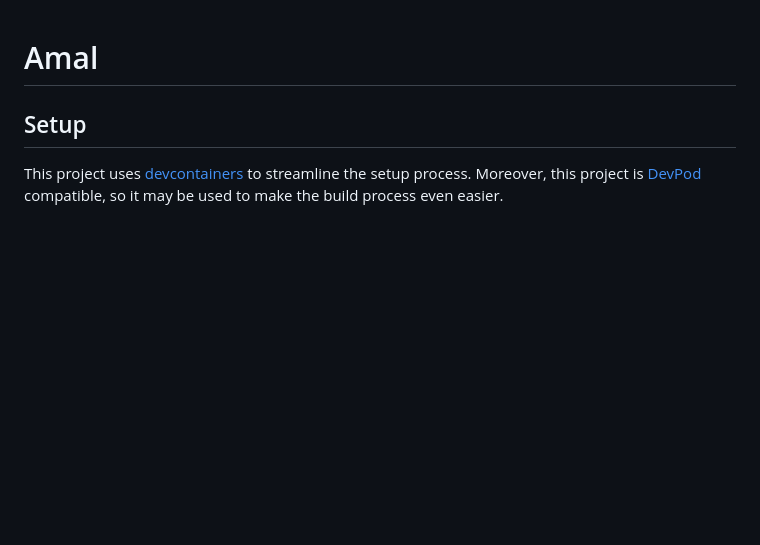
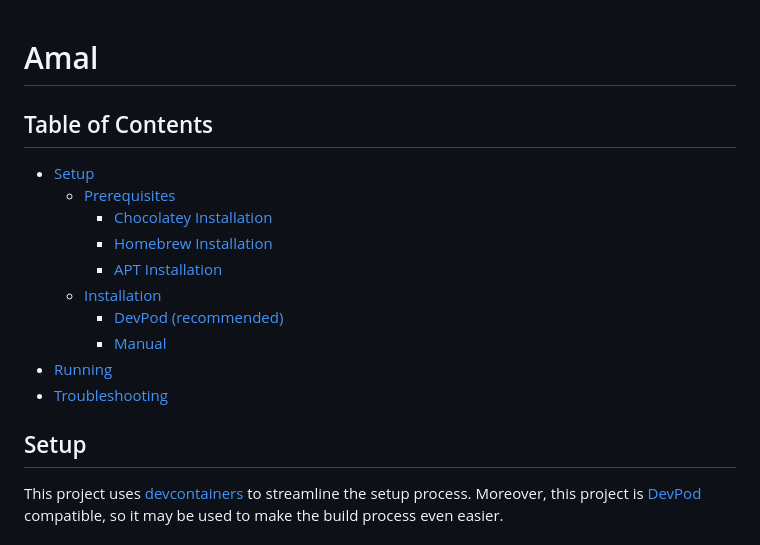
Before and after one commit to amal-app/amal, a Markdown page: README.md, the part around one of its changes. Drawn GitHub-style; blank space fills up the shorter version.

Commit message:
Add table of contents

```diff
--- a/README.md
+++ b/README.md
@@ -1,4 +1,17 @@
 # Amal
+
+## Table of Contents
+
+- [Setup](#setup)
+  - [Prerequisites](#prerequisites)
+    - [Chocolatey Installation](#chocolatey-installation)
+    - [Homebrew Installation](#homebrew-installation)
+    - [APT Installation](#apt-installation)
+  - [Installation](#installation)
+    - [DevPod (recommended)](#devpod-recommended)
+    - [Manual](#manual)
+- [Running](#running)
+- [Troubleshooting](#troubleshooting)
 
 ## Setup
 
```
Also changed, not shown: other parts of README.md (+4 -4 lines).
